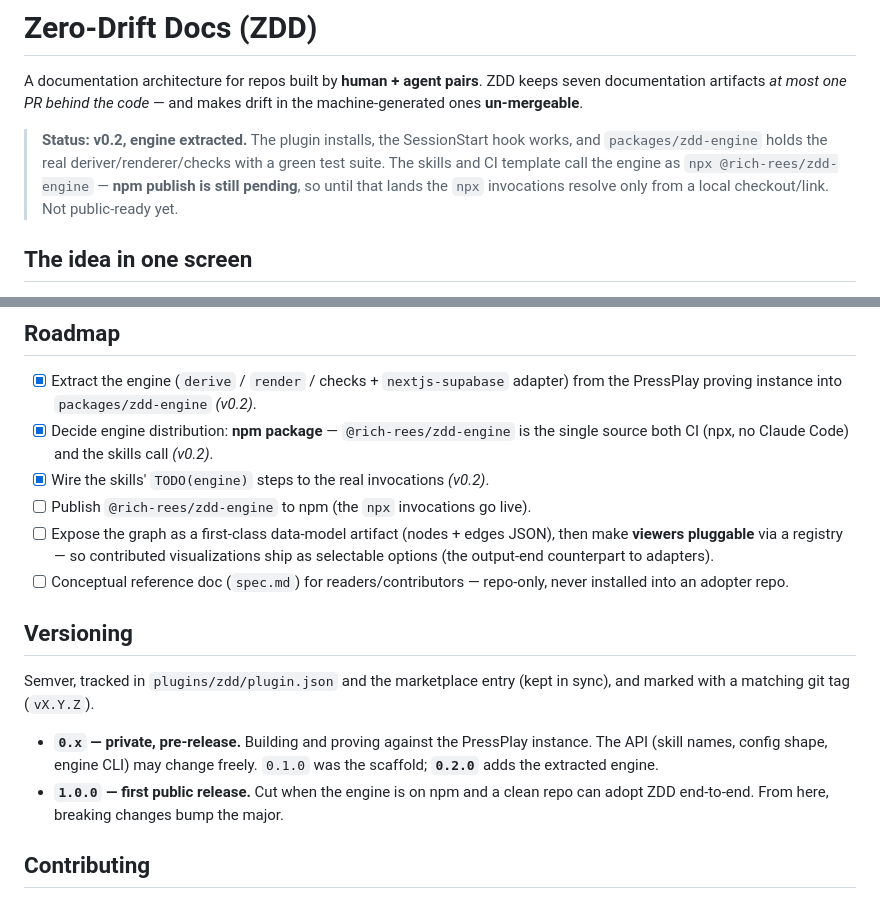
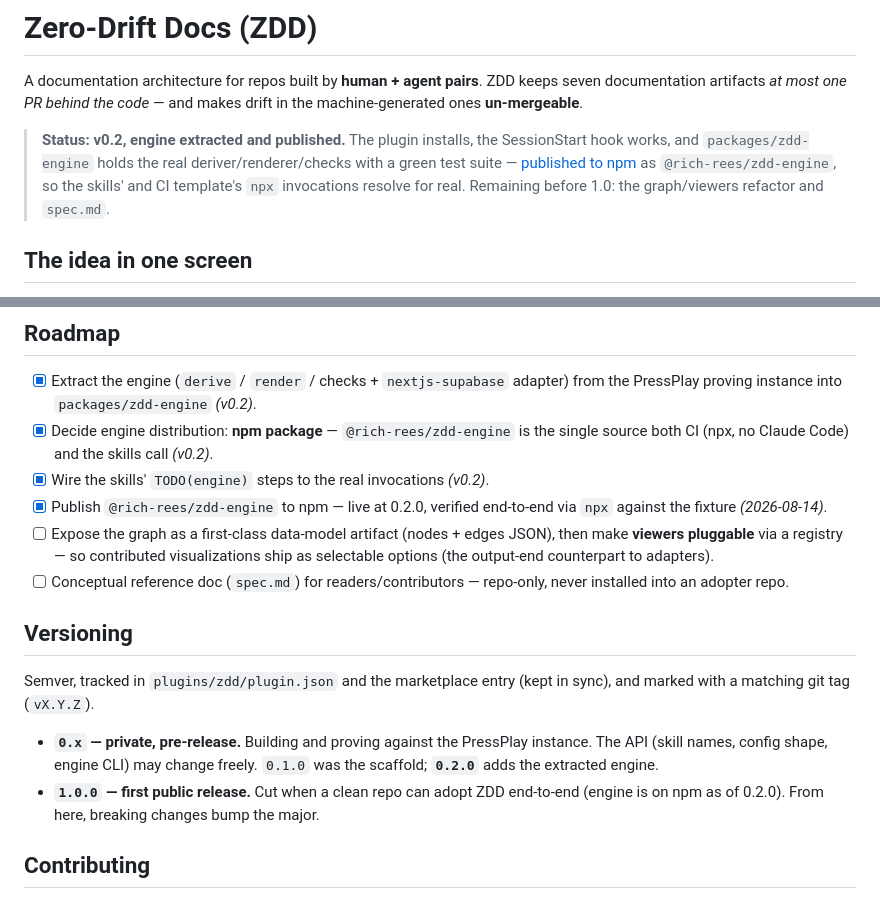
Before and after one commit to rich-rees/zero-drift-docs, a Markdown page: README.md, 2 parts joined by grey strips. Drawn GitHub-style.

Commit message:
docs: engine published to npm — roadmap + status updated
Co-Authored-By: Claude Fable 5 <noreply@anthropic.com>

```diff
--- a/README.md
+++ b/README.md
@@ -4,12 +4,13 @@ A documentation architecture for repos built by **human + agent pairs**. ZDD kee
 seven documentation artifacts *at most one PR behind the code* — and makes drift in
 the machine-generated ones **un-mergeable**.
 
-> **Status: v0.2, engine extracted.** The plugin installs, the SessionStart hook
-> works, and `packages/zdd-engine` holds the real deriver/renderer/checks with a
-> green test suite. The skills and CI template call the engine as
-> `npx @rich-rees/zdd-engine` — **npm publish is still pending**, so until that
-> lands the `npx` invocations resolve only from a local checkout/link. Not
-> public-ready yet.
+> **Status: v0.2, engine extracted and published.** The plugin installs, the
+> SessionStart hook works, and `packages/zdd-engine` holds the real
+> deriver/renderer/checks with a green test suite —
+> [published to npm](https://www.npmjs.com/package/@rich-rees/zdd-engine) as
+> `@rich-rees/zdd-engine`, so the skills' and CI template's `npx` invocations
+> resolve for real. Remaining before 1.0: the graph/viewers refactor and
+> `spec.md`.
 
 ## The idea in one screen
 
@@ -111,7 +112,8 @@ LICENSE   CONTRIBUTING.md   README.md
 - [x] Decide engine distribution: **npm package** — `@rich-rees/zdd-engine` is the
       single source both CI (npx, no Claude Code) and the skills call *(v0.2)*.
 - [x] Wire the skills' `TODO(engine)` steps to the real invocations *(v0.2)*.
-- [ ] Publish `@rich-rees/zdd-engine` to npm (the `npx` invocations go live).
+- [x] Publish `@rich-rees/zdd-engine` to npm — live at 0.2.0, verified end-to-end
+      via `npx` against the fixture *(2026-08-14)*.
 - [ ] Expose the graph as a first-class data-model artifact (nodes + edges JSON),
       then make **viewers pluggable** via a registry — so contributed visualizations
       ship as selectable options (the output-end counterpart to adapters).
@@ -126,8 +128,9 @@ sync), and marked with a matching git tag (`vX.Y.Z`).
 - **`0.x` — private, pre-release.** Building and proving against the PressPlay
   instance. The API (skill names, config shape, engine CLI) may change freely.
   `0.1.0` was the scaffold; **`0.2.0`** adds the extracted engine.
-- **`1.0.0` — first public release.** Cut when the engine is on npm and a clean
-  repo can adopt ZDD end-to-end. From here, breaking changes bump the major.
+- **`1.0.0` — first public release.** Cut when a clean repo can adopt ZDD
+  end-to-end (engine is on npm as of 0.2.0). From here, breaking changes bump
+  the major.
 
 ## Contributing
 
```
